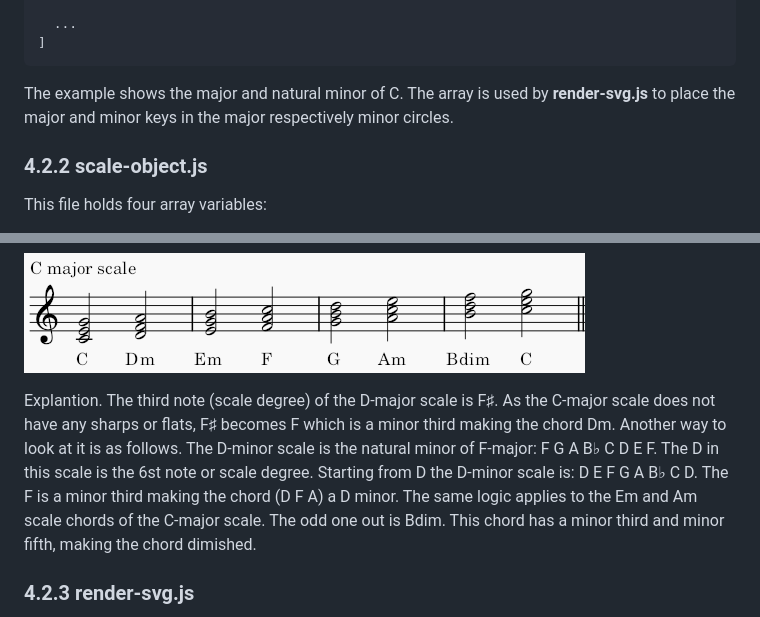
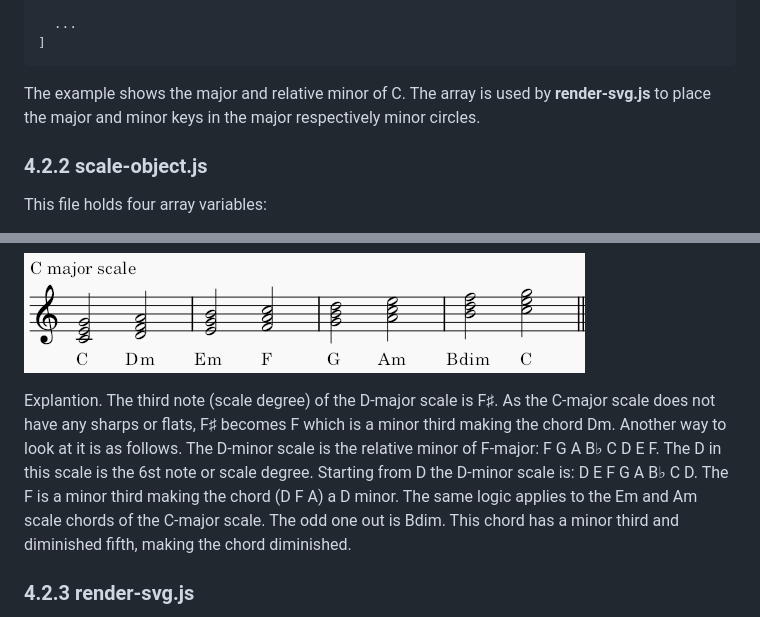
Before and after one commit to ebel-magnin/circle-of-fifths, a Markdown page: README.md, 2 parts joined by grey strips. GitHub-like rendering.

````diff
--- a/README.md
+++ b/README.md
@@ -52,7 +52,7 @@ const scaleKeys = [
 ]
 ```
 
-The example shows the major and natural minor of C. The array is used by **render-svg.js** to place the major and minor keys in the major respectively minor circles.
+The example shows the major and relative minor of C. The array is used by **render-svg.js** to place the major and minor keys in the major respectively minor circles.
 
 ### 4.2.2 scale-object.js
 
@@ -82,7 +82,7 @@ The example shows the C major key signature, the actual notes of the scale, the
 
 ![C Major Scale](images/c-major-scale.png)
 
-Explantion. The third note (scale degree) of the D-major scale is F♯. As the C-major scale does not have any sharps or flats, F♯ becomes F which is a minor third making the chord Dm. Another way to look at it is as follows. The D-minor scale is the natural minor of F-major: F G A B♭ C D E F. The D in this scale is the 6st note or scale degree. Starting from D the D-minor scale is: D E F G A B♭ C D. The F is a minor third making the chord (D F A) a D minor. The same logic applies to the Em and Am scale chords of the C-major scale. The odd one out is Bdim. This chord has a minor third and minor fifth, making the chord dimished.
+Explantion. The third note (scale degree) of the D-major scale is F♯. As the C-major scale does not have any sharps or flats, F♯ becomes F which is a minor third making the chord Dm. Another way to look at it is as follows. The D-minor scale is the relative minor of F-major: F G A B♭ C D E F. The D in this scale is the 6st note or scale degree. Starting from D the D-minor scale is: D E F G A B♭ C D. The F is a minor third making the chord (D F A) a D minor. The same logic applies to the Em and Am scale chords of the C-major scale. The odd one out is Bdim. This chord has a minor third and diminished fifth, making the chord diminished.
 
 ### 4.2.3 render-svg.js
 
````
